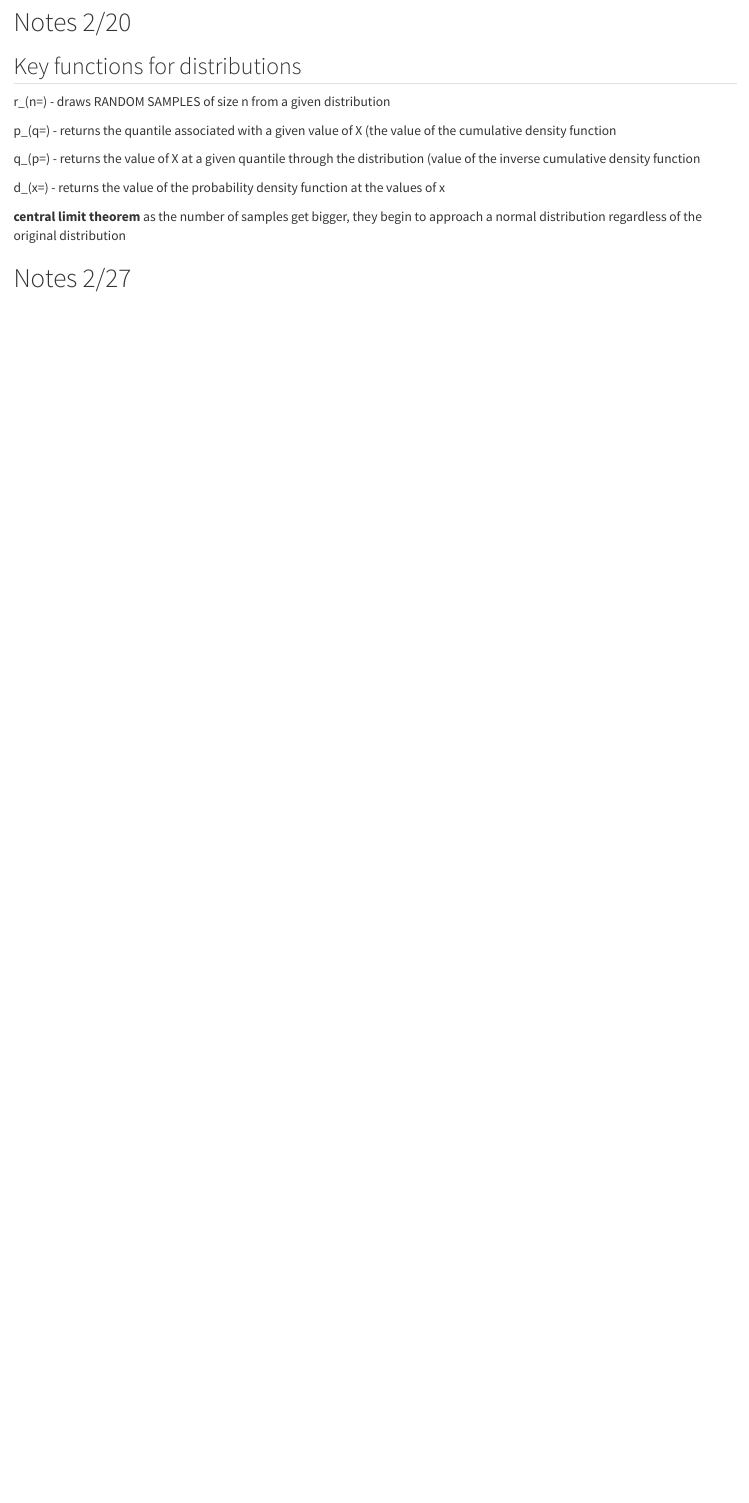
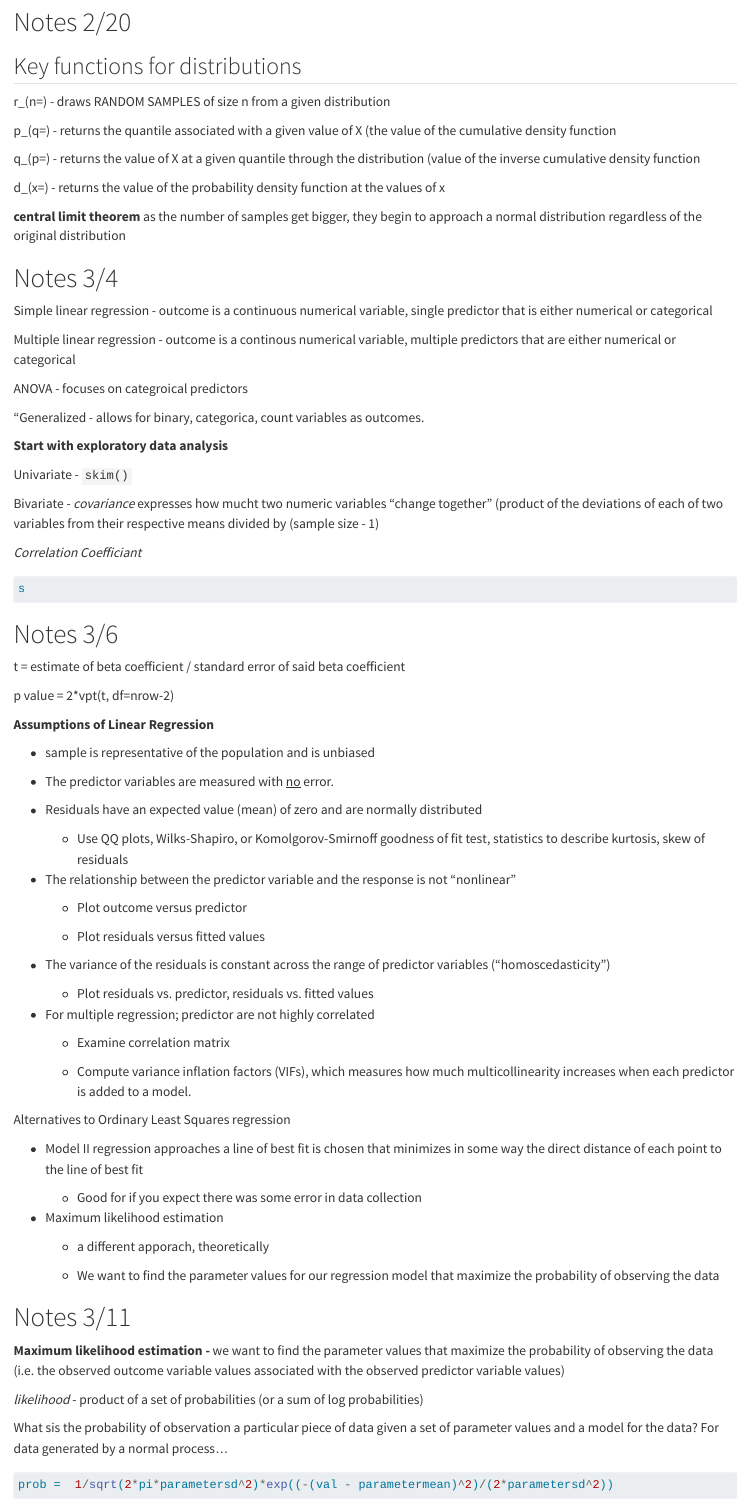
Before and after one commit to wompusjr/ADA-notes, a Quarto document (notes.qmd): the page in a window 1100 px wide, from 6950 px down. Rendered offline with R 4.5, knitr and Pandoc in place of Quarto, with nearby package versions; long lines of code are wrapped.

Commit message:
local commit 3:16 15:48

````diff
--- a/notes.qmd
+++ b/notes.qmd
@@ -357,7 +357,79 @@ d\_(x=) - returns the value of the probability density function at the values of
 
 **central limit theorem** as the number of samples get bigger, they begin to approach a normal distribution regardless of the original distribution
 
-# Notes 2/27
+# Notes 3/4
 
-``` R
+Simple linear regression - outcome is a continuous numerical variable, single predictor that is either numerical or categorical
+
+Multiple linear regression - outcome is a continous numerical variable, multiple predictors that are either numerical or categorical
+
+ANOVA - focuses on categroical predictors
+
+"Generalized - allows for binary, categorica, count variables as outcomes.
+
+**Start with exploratory data analysis**
+
+Univariate - `skim()`
+
+Bivariate - *covariance* expresses how mucht two numeric variables "change together" (product of the deviations of each of two variables from their respective means divided by (sample size - 1)
+
+*Correlation Coefficiant*
+
+``` r
+s
 ```
+
+# Notes 3/6
+
+t = estimate of beta coefficient / standard error of said beta coefficient
+
+p value = 2\*vpt(t, df=nrow-2)
+
+**Assumptions of Linear Regression**
+
+-   sample is representative of the population and is unbiased
+
+-   The predictor variables are measured with [no]{.underline} error.
+
+-   Residuals have an expected value (mean) of zero and are normally distributed
+
+    -   Use QQ plots, Wilks-Shapiro, or Komolgorov-Smirnoff goodness of fit test, statistics to describe kurtosis, skew of residuals
+
+-   The relationship between the predictor variable and the response is not "nonlinear"
+
+    -   Plot outcome versus predictor
+
+    -   Plot residuals versus fitted values
+
+-   The variance of the residuals is constant across the range of predictor variables ("homoscedasticity")
+
+    -   Plot residuals vs. predictor, residuals vs. fitted values
+
+-   For multiple regression; predictor are not highly correlated
+
+    -   Examine correlation matrix
+
+    -   Compute variance inflation factors (VIFs), which measures how much multicollinearity increases when each predictor is added to a model.
+
+Alternatives to Ordinary Least Squares regression
+
+-   Model II regression approaches a line of best fit is chosen that minimizes in some way the direct distance of each point to the line of best fit
+
+    -   Good for if you expect there was some error in data collection
+
+-   Maximum likelihood estimation
+
+    -   a different apporach, theoretically
+
+    -   We want to find the parameter values for our regression model that maximize the probability of observing the data
+
+# Notes 3/11
+
+**Maximum likelihood estimation -** we want to find the parameter values that maximize the probability of observing the data (i.e. the observed outcome variable values associated with the observed predictor variable values)
+
+*likelihood* - product of a set of probabilities (or a sum of log probabilities)
+
+What sis the probability of observation a particular piece of data given a set of parameter values and a model for the data? For data generated by a normal process...
+
+``` r
+prob =  1/sqrt(2*pi*parametersd^2)*exp((-(val - parametermean)^2)/(2*parametersd^2))
````
Also changed, not shown: 3:4.R (added, +52 -0 lines), notes.qmd (7 more changed lines).
